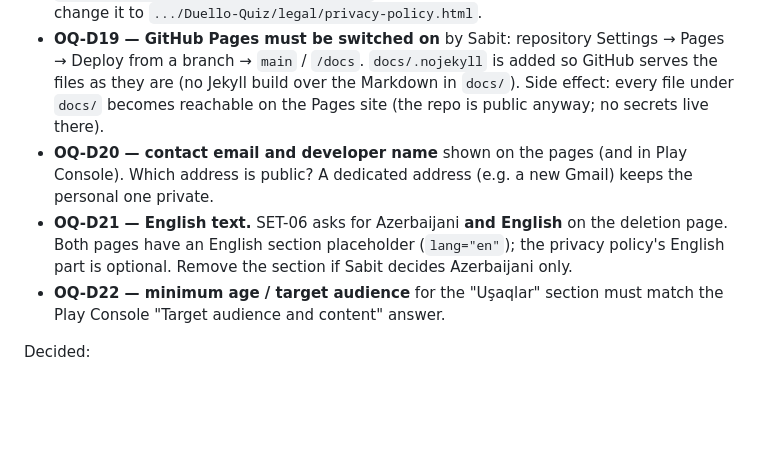
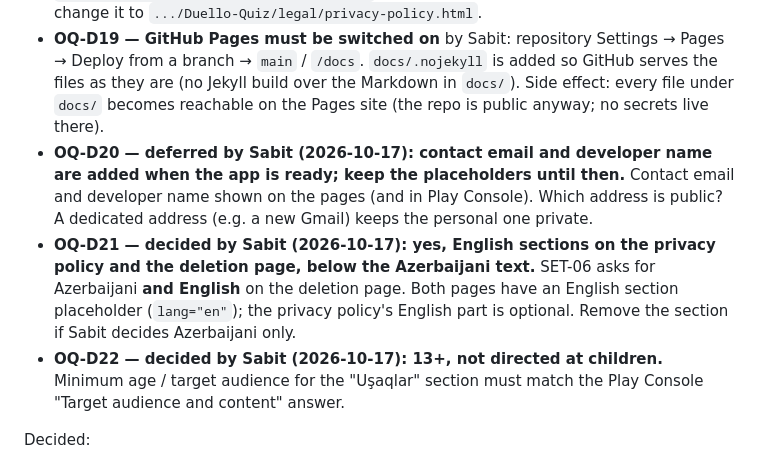
Before and after one commit to sabitsadiqli/Duello-Quiz, a Markdown page: design/screens/web-legal.md, the part around the change. Drawn GitHub-style; blank space fills up the shorter version.

Commit message:
docs(design): record Sabit's decisions on legal pages and listing
OQ-D20 deferred, OQ-D21 English sections, OQ-D22 13+, OQ-D24 keep the
no-ads line.

Co-Authored-By: Claude Opus 5.5 <noreply@anthropic.com>

```diff
--- a/design/screens/web-legal.md
+++ b/design/screens/web-legal.md
@@ -18,14 +18,14 @@ Open (need Sabit):
   GitHub serves the files as they are (no Jekyll build over the Markdown in
   `docs/`). Side effect: every file under `docs/` becomes reachable on the Pages
   site (the repo is public anyway; no secrets live there).
-- **OQ-D20 — contact email and developer name** shown on the pages (and in Play
+- **OQ-D20 — deferred by Sabit (2026-10-17): contact email and developer name are added when the app is ready; keep the placeholders until then.** Contact email and developer name shown on the pages (and in Play
   Console). Which address is public? A dedicated address (e.g. a new Gmail) keeps
   the personal one private.
-- **OQ-D21 — English text.** SET-06 asks for Azerbaijani **and English** on the
+- **OQ-D21 — decided by Sabit (2026-10-17): yes, English sections on the privacy policy and the deletion page, below the Azerbaijani text.** SET-06 asks for Azerbaijani **and English** on the
   deletion page. Both pages have an English section placeholder (`lang="en"`); the
   privacy policy's English part is optional. Remove the section if Sabit decides
   Azerbaijani only.
-- **OQ-D22 — minimum age / target audience** for the "Uşaqlar" section must match
+- **OQ-D22 — decided by Sabit (2026-10-17): 13+, not directed at children.** Minimum age / target audience for the "Uşaqlar" section must match
   the Play Console "Target audience and content" answer.
 
 Decided:
```
Also changed, not shown: design/store/listing-az.md (+1 -1 lines).
